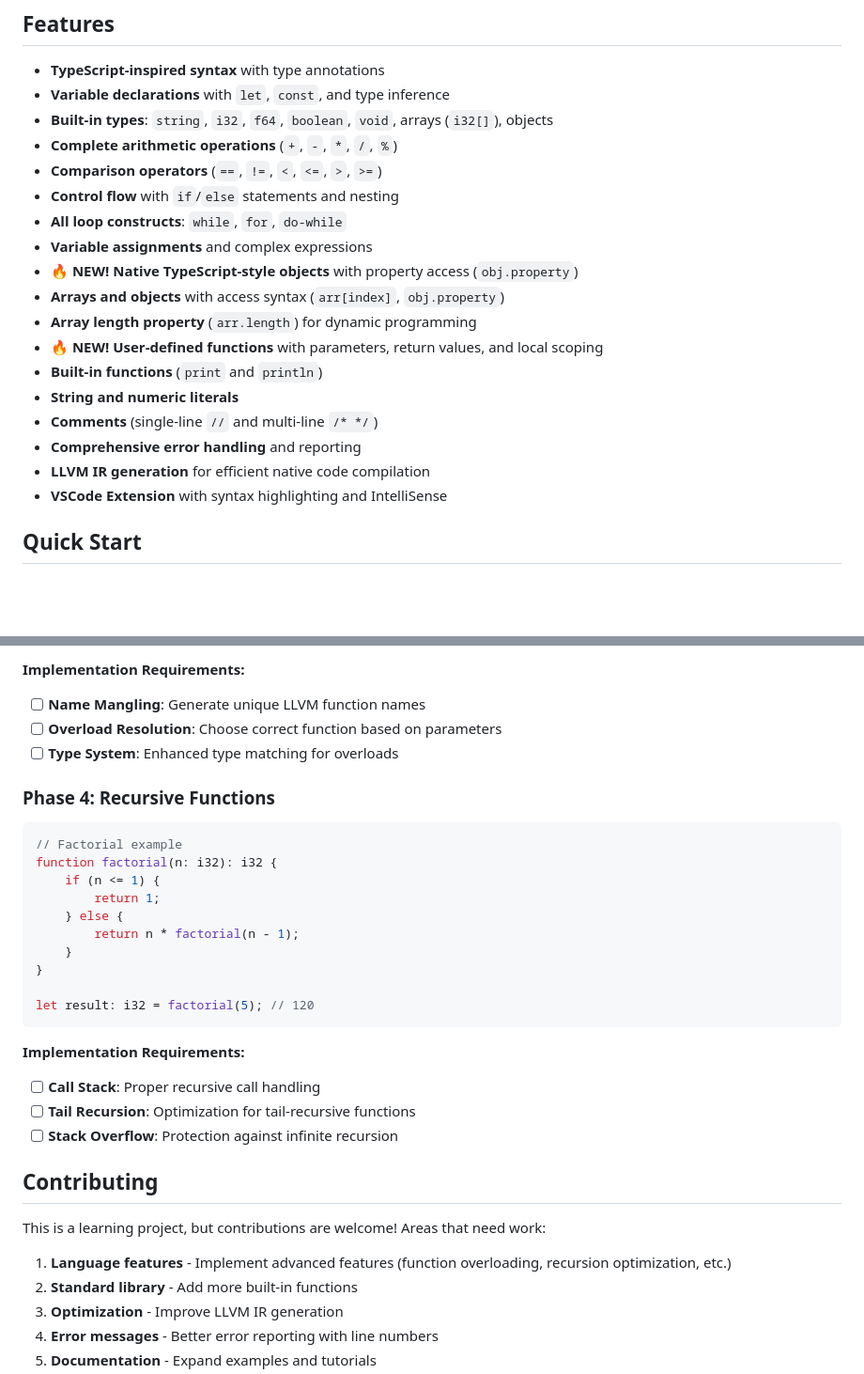
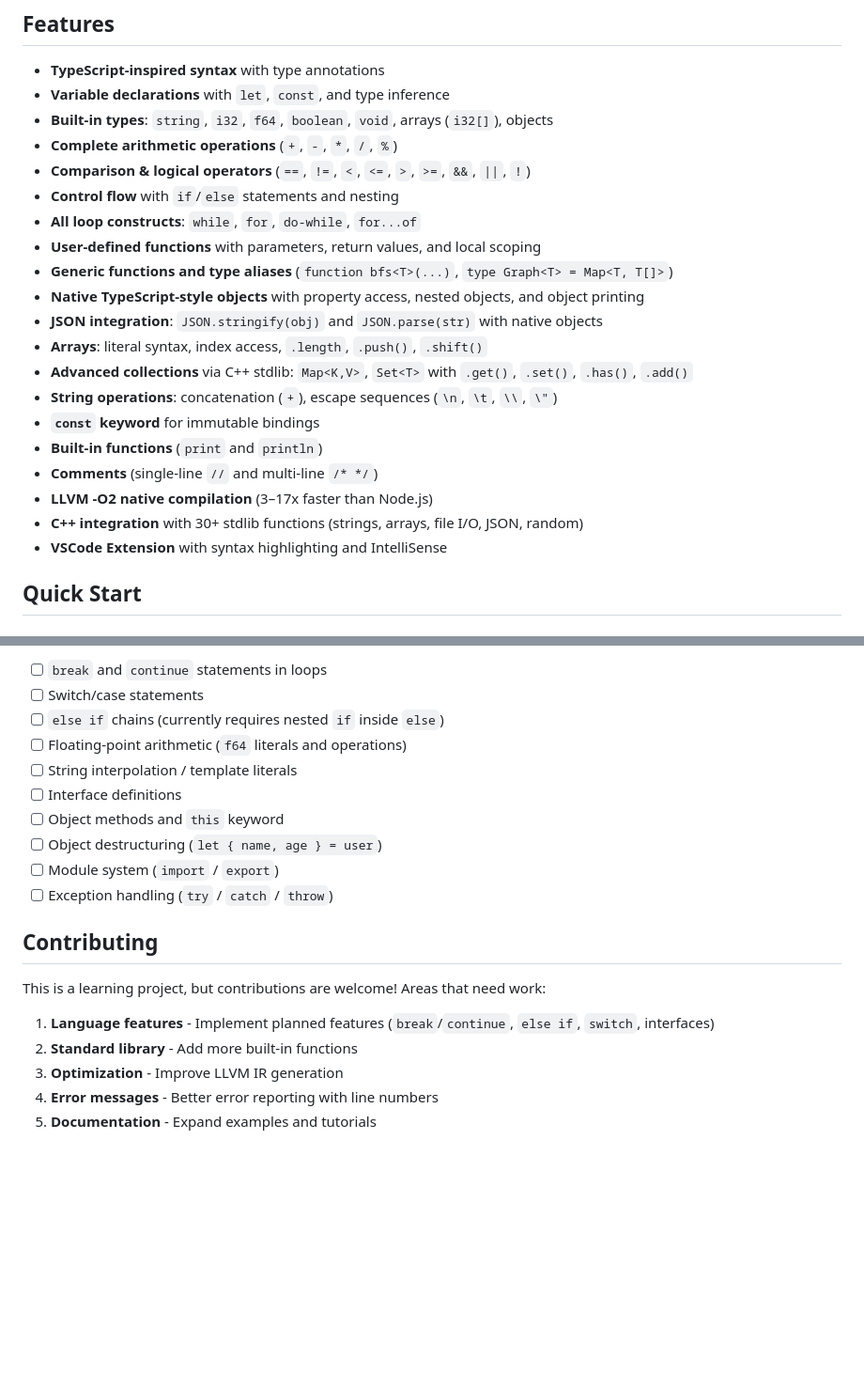
Before and after one commit to kr4ckhe4d/Cypescript, a Markdown page: README.md, 2 parts joined by grey strips. Shown at 94% size. GitHub-like rendering; blank space fills up the shorter version.

````diff
--- a/README.md
+++ b/README.md
@@ -26,19 +26,21 @@ The web documentation includes:
 - **Variable declarations** with `let`, `const`, and type inference
 - **Built-in types**: `string`, `i32`, `f64`, `boolean`, `void`, arrays (`i32[]`), objects
 - **Complete arithmetic operations** (`+`, `-`, `*`, `/`, `%`)
-- **Comparison operators** (`==`, `!=`, `<`, `<=`, `>`, `>=`)
+- **Comparison & logical operators** (`==`, `!=`, `<`, `<=`, `>`, `>=`, `&&`, `||`, `!`)
 - **Control flow** with `if`/`else` statements and nesting
-- **All loop constructs**: `while`, `for`, `do-while`
-- **Variable assignments** and complex expressions
-- **🔥 NEW! Native TypeScript-style objects** with property access (`obj.property`)
-- **Arrays and objects** with access syntax (`arr[index]`, `obj.property`)
-- **Array length property** (`arr.length`) for dynamic programming
-- **🔥 NEW! User-defined functions** with parameters, return values, and local scoping
+- **All loop constructs**: `while`, `for`, `do-while`, `for...of`
+- **User-defined functions** with parameters, return values, and local scoping
+- **Generic functions and type aliases** (`function bfs<T>(...)`, `type Graph<T> = Map<T, T[]>`)
+- **Native TypeScript-style objects** with property access, nested objects, and object printing
+- **JSON integration**: `JSON.stringify(obj)` and `JSON.parse(str)` with native objects
+- **Arrays**: literal syntax, index access, `.length`, `.push()`, `.shift()`
+- **Advanced collections** via C++ stdlib: `Map<K,V>`, `Set<T>` with `.get()`, `.set()`, `.has()`, `.add()`
+- **String operations**: concatenation (`+`), escape sequences (`\n`, `\t`, `\\`, `\"`)
+- **`const` keyword** for immutable bindings
 - **Built-in functions** (`print` and `println`)
-- **String and numeric literals**
 - **Comments** (single-line `//` and multi-line `/* */`)
-- **Comprehensive error handling** and reporting
-- **LLVM IR generation** for efficient native code compilation
+- **LLVM -O2 native compilation** (3–17x faster than Node.js)
+- **C++ integration** with 30+ stdlib functions (strings, arrays, file I/O, JSON, random)
 - **VSCode Extension** with syntax highlighting and IntelliSense
 
 ## Quick Start
@@ -1279,32 +1161,19 @@ let str: string = process("hello"); // Calls string version
-**Implementation Requirements:**
-- [ ] **Name Mangling**: Generate unique LLVM function names
-- [ ] **Overload Resolution**: Choose correct function based on parameters
-- [ ] **Type System**: Enhanced type matching for overloads
-
-### **Phase 4: Recursive Functions**
-```typescript
-// Factorial example
-function factorial(n: i32): i32 {
-    if (n <= 1) {
-        return 1;
-    } else {
-        return n * factorial(n - 1);
-    }
-}
-
-let result: i32 = factorial(5); // 120
-```
-
-**Implementation Requirements:**
-- [ ] **Call Stack**: Proper recursive call handling
-- [ ] **Tail Recursion**: Optimization for tail-recursive functions
-- [ ] **Stack Overflow**: Protection against infinite recursion
+- [ ] `break` and `continue` statements in loops
+- [ ] Switch/case statements
+- [ ] `else if` chains (currently requires nested `if` inside `else`)
+- [ ] Floating-point arithmetic (`f64` literals and operations)
+- [ ] String interpolation / template literals
+- [ ] Interface definitions
+- [ ] Object methods and `this` keyword
+- [ ] Object destructuring (`let { name, age } = user`)
+- [ ] Module system (`import` / `export`)
+- [ ] Exception handling (`try` / `catch` / `throw`)
 
 ## Contributing
 
 This is a learning project, but contributions are welcome! Areas that need work:
 
-1. **Language features** - Implement advanced features (function overloading, recursion optimization, etc.)
+1. **Language features** - Implement planned features (`break`/`continue`, `else if`, `switch`, interfaces)
 2. **Standard library** - Add more built-in functions
 3. **Optimization** - Improve LLVM IR generation
 4. **Error messages** - Better error reporting with line numbers
````
Also changed, not shown: other parts of README.md (+27 -147 lines).
